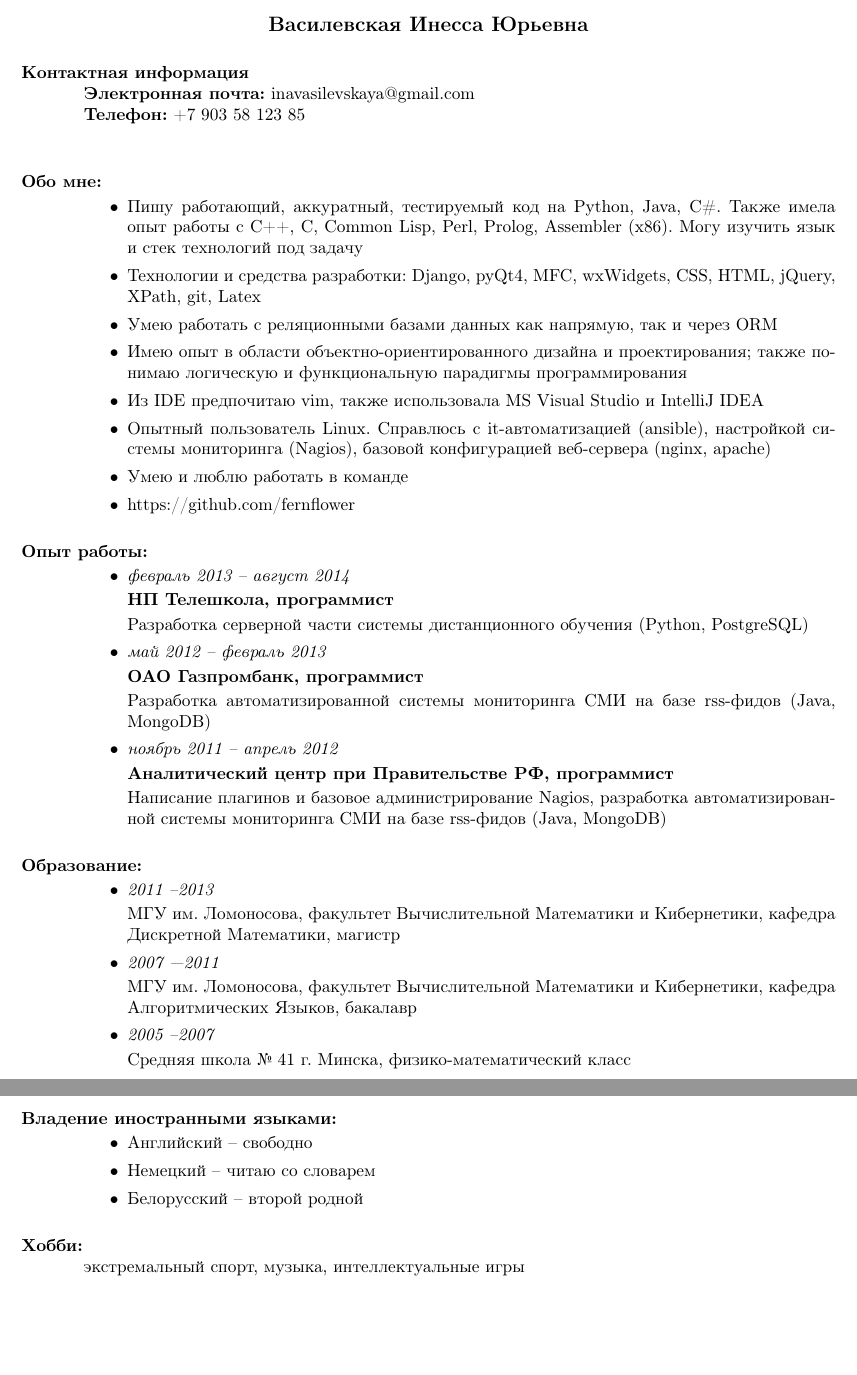
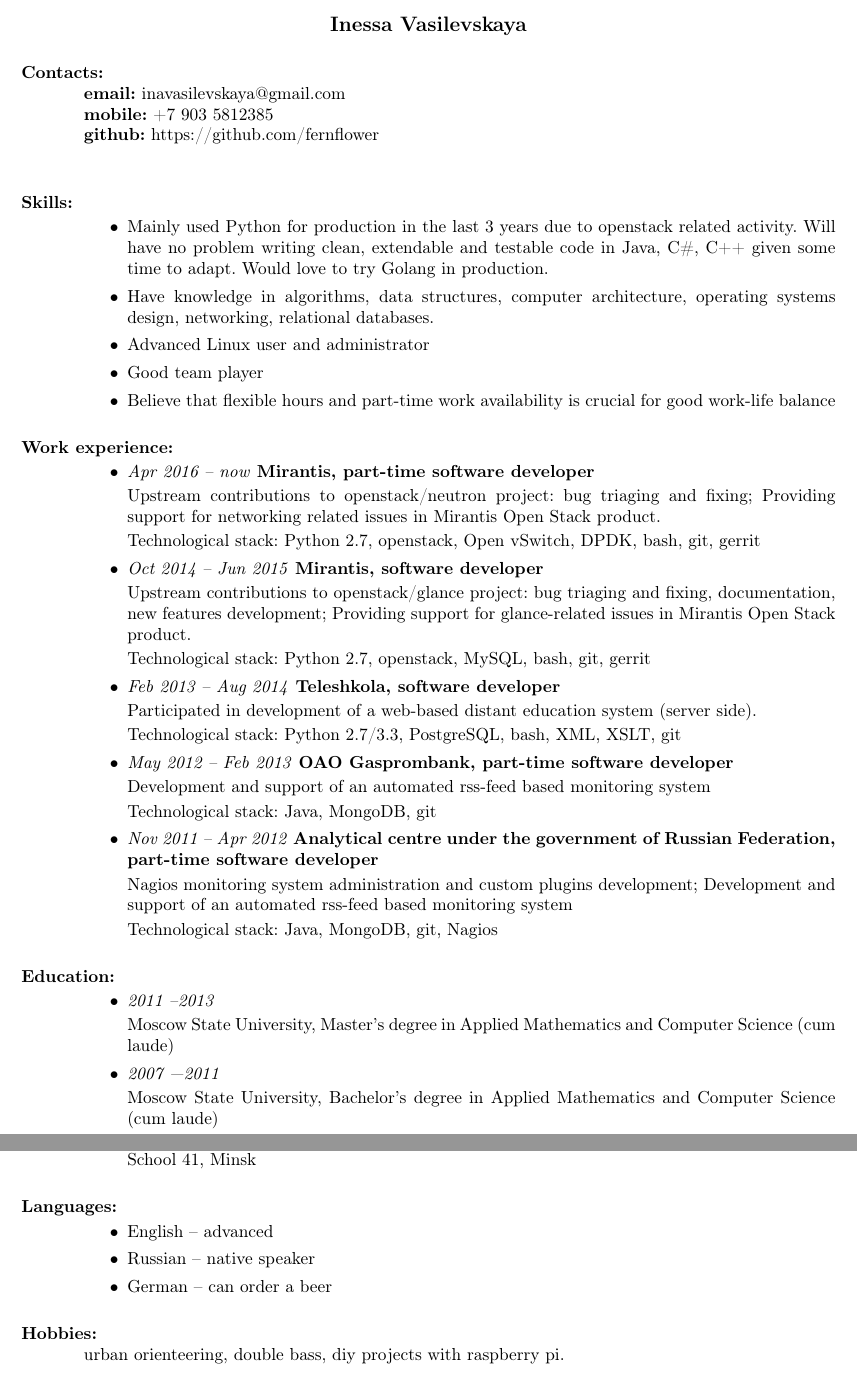
Before and after one commit to fernflower/cv, a LaTeX CV (ivasilevskaya_cv.tex): two parts of pages 1 and 2 of 2, joined at a grey line, cut at the place of the change, the shorter picture padded with empty space. Compiled offline with pdfLaTeX.

Commit message:
cv: translated into english & updated

```diff
--- a/ivasilevskaya_cv.tex
+++ b/ivasilevskaya_cv.tex
@@ -4,84 +4,87 @@
 \usepackage[russian]{babel}
 
 \begin{document}
-    \name{Василевская Инесса Юрьевна}
+    \name{Inessa Vasilevskaya}
     \begin{resume}
-        \section{Контактная информация}
-        {\bf Электронная почта:} inavasilevskaya@gmail.com \\
-        {\bf Телефон:} +7 903 58 123 85\\
-        \section{Обо мне:}
+        \section{Contacts:}
+        {\bf email:} inavasilevskaya@gmail.com \\
+        {\bf mobile:} +7 903 5812385\\
+        {\bf github:} https://github.com/fernflower\\
+        \section{Skills:}
         \begin{itemize}
-            \item Пишу работающий, аккуратный, тестируемый код на Python, Java, C\#.
-              Также имела опыт работы с C++, C, Common Lisp, Perl, Prolog, Assembler (x86).
-              Могу изучить язык и стек технологий под задачу
+            \item Mainly used Python for production in the last 3 years due to openstack related activity. Will have no problem writing clean, extendable and testable code in
+                Java, C\#, C++ given some time to adapt. Would love to try Golang in production.
 
-            \item Технологии и средства разработки: Django, pyQt4, MFC, wxWidgets,
-                CSS, HTML, jQuery, XPath, git, Latex
+            \item Have knowledge in algorithms, data structures, computer architecture, operating systems design, networking, relational databases.
 
-            \item Умею работать с реляционными базами данных как напрямую, так и через ORM
+            \item Advanced Linux user and administrator
 
-            \item Имею опыт в области объектно-ориентированного дизайна и проектирования;
-                также понимаю логическую и функциональную парадигмы программирования
+            \item Good team player
 
-            \item Из IDE предпочитаю vim, также использовала MS Visual Studio и IntelliJ IDEA
-
-            \item Опытный пользователь Linux. Справлюсь с it-автоматизацией (ansible), настройкой
-                системы мониторинга (Nagios), базовой конфигурацией веб-сервера (nginx, apache)
-
-            \item Умею и люблю работать в команде
-
-            \item https://github.com/fernflower
+            \item Believe that flexible hours and part-time work availability is crucial for good work-life balance
 
         \end{itemize}
 
-        \section{Опыт работы:}
+        \section{Work experience:}
         \begin{itemize}
-            \item \textit{февраль 2013~-- август 2014}
+            \item \textit{Apr 2016~-- now}
+                \textbf{Mirantis, part-time software developer}
 
-                \textbf{НП Телешкола, программист}
+                Upstream contributions to openstack/neutron project: bug triaging and fixing; Providing support for networking related issues in Mirantis Open Stack product.
 
-                Разработка серверной части системы дистанционного обучения (Python, PostgreSQL)
+                Technological stack: Python 2.7, openstack, Open vSwitch, DPDK, bash, git, gerrit
 
-            \item \textit{май 2012~-- февраль 2013}
+            \item \textit{Oct 2014~-- Jun 2015}
+                \textbf{Mirantis, software developer}
 
-                \textbf{ОАО Газпромбанк, программист}
+                Upstream contributions to openstack/glance project: bug triaging and fixing, documentation, new features development; Providing support for glance-related issues in Mirantis Open Stack product.
 
-                Разработка автоматизированной системы мониторинга СМИ на базе rss-фидов (Java, MongoDB)
+                Technological stack: Python 2.7, openstack, MySQL, bash, git, gerrit
+            \item \textit{Feb 2013~-- Aug 2014}
+                \textbf{Teleshkola, software developer}
 
-            \item \textit{ноябрь 2011~-- апрель 2012}
+                Participated in development of a web-based distant education system (server side).
 
-                \textbf{Аналитический центр при Правительстве РФ, программист}
+                Technological stack: Python 2.7/3.3, PostgreSQL, bash, XML, XSLT, git
+            \item \textit{May 2012~-- Feb 2013}
+                \textbf{OAO Gasprombank, part-time software developer}
 
-                Написание плагинов и базовое администрирование Nagios,
-                разработка автоматизированной системы мониторинга СМИ на базе rss-фидов (Java, MongoDB)
+                Development and support of an automated rss-feed based monitoring system
+
+                Technological stack: Java, MongoDB, git
+
+            \item \textit{Nov 2011~-- Apr 2012}
+                \textbf{Analytical centre under the government of Russian Federation, part-time software developer}
+
+                Nagios monitoring system administration and custom plugins development; Development and support of an automated rss-feed based monitoring system
+
+                Technological stack: Java, MongoDB, git, Nagios
+
         \end{itemize}
 
-        \section{Образование:}
+        \section{Education:}
         \begin{itemize}
           \item \textit{2011~--2013}
 
-              МГУ им. Ломоносова, факультет Вычислительной Математики и Кибернетики,
-              кафедра Дискретной Математики, магистр
+              Moscow State University, Master's degree in Applied Mathematics and Computer Science (cum laude)
 
             \item \textit{2007~---2011}
 
-                МГУ им. Ломоносова, факультет Вычислительной Математики и Кибернетики,
-                кафедра Алгоритмических Языков, бакалавр
+              Moscow State University, Bachelor's degree in Applied Mathematics and Computer Science (cum laude)
 
             \item \textit{2005~--2007}
 
-                Средняя школа № 41 г. Минска, физико-математический класс
+             School 41, Minsk
         \end{itemize}
 
-    \section{Владение иностранными языками:}
+    \section{Languages:}
         \begin{itemize}
-            \item Английский~-- свободно
-            \item Немецкий~-- читаю со словарем
-            \item Белорусский~-- второй родной
+            \item English~-- advanced
+            \item Russian~-- native speaker
+            \item German~-- can order a beer
         \end{itemize}
 
 
-    \section{Хобби:} экстремальный спорт, музыка, интеллектуальные игры
-
+    \section{Hobbies:} urban orienteering, double bass, diy projects with raspberry pi.
 \end{resume}
 \end{document}
```
